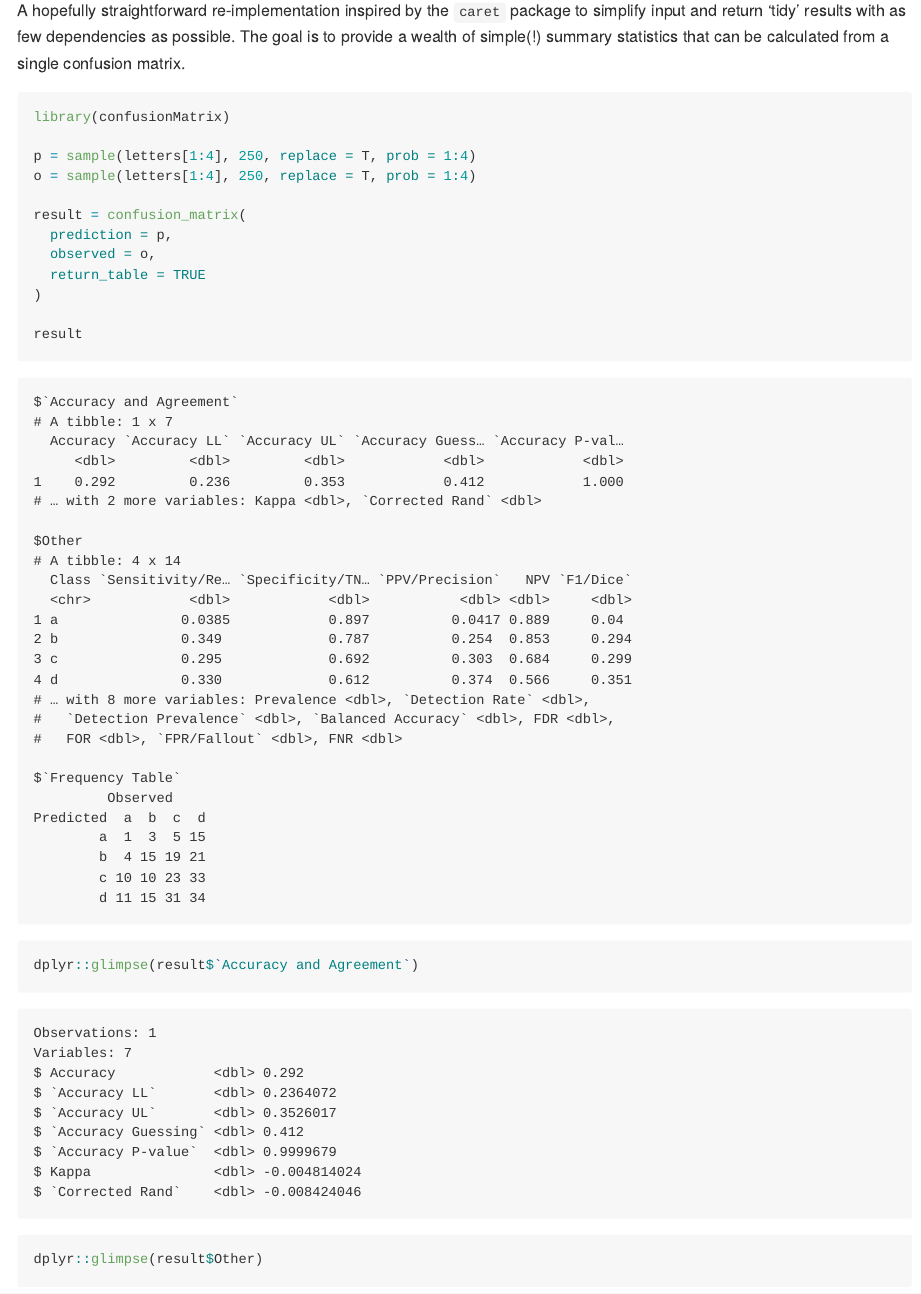
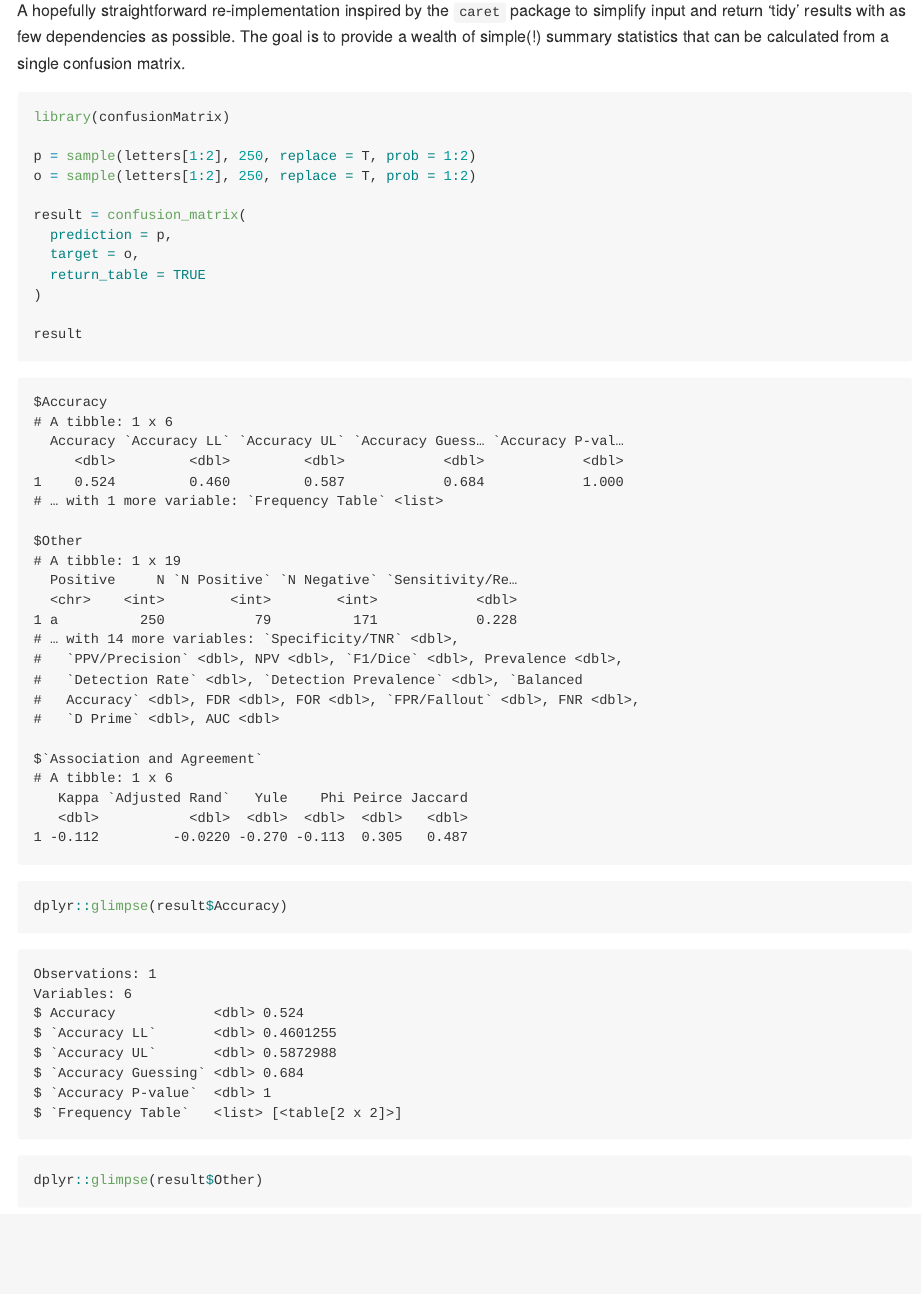
Before and after one commit to m-clark/confusionMatrix, an R Markdown document (README.Rmd): the page in a window 1100 px wide, from 140 px down. The pictures show the output file README.md that the author committed with the source, drawn offline in the style of GitHub; badge pictures from the web are left out.

Commit message:
minor text edits, name changes

````diff
--- a/README.Rmd
+++ b/README.Rmd
@@ -36,16 +36,16 @@ calculated from a single confusion matrix.
 ```{r demo}
 library(confusionMatrix)
 
-p = sample(letters[1:4], 250, replace = T, prob = 1:4)
-o = sample(letters[1:4], 250, replace = T, prob = 1:4)
+p = sample(letters[1:2], 250, replace = T, prob = 1:2)
+o = sample(letters[1:2], 250, replace = T, prob = 1:2)
 
 result = confusion_matrix(
   prediction = p,
-  observed = o,
+  target = o,
   return_table = TRUE
 )
 
 result
 
-dplyr::glimpse(result$`Accuracy and Agreement`)
+dplyr::glimpse(result$Accuracy)
 dplyr::glimpse(result$Other)
````
Also changed, not shown: R/calc_accuracy.R (+4 -3 lines), R/calc_agreement.R (+3 -0 lines), R/calc_stats.R (+5 -2 lines), R/confusion_matrix.R (+5 -6 lines), README.md, README.Rmd (1 more changed lines), 5 other files.
